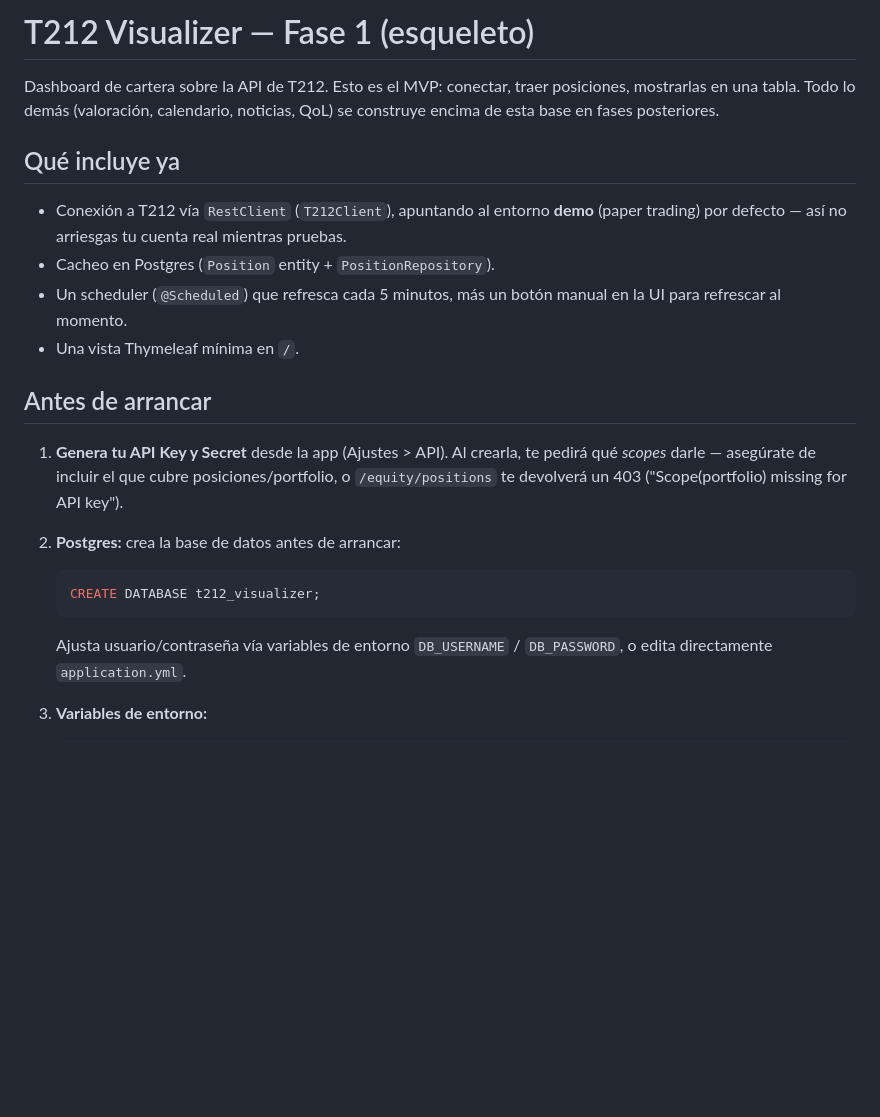
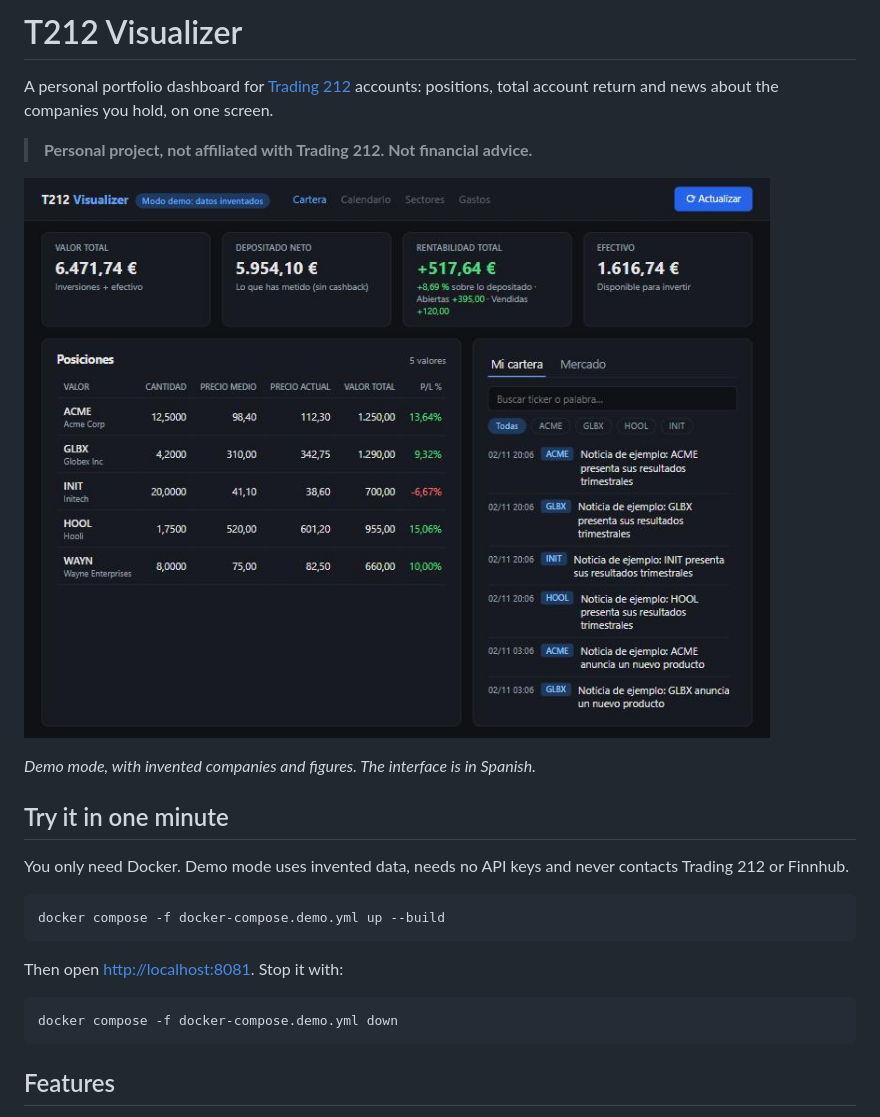
Before and after one commit to llijat/t212-visualizer, a Markdown page: README.md, the part around one of its changes. GitHub-like rendering; pictures changed too: docs/dashboard-demo.jpg (added); blank space fills up the shorter version.

````diff
--- a/README.md
+++ b/README.md
@@ -1,30 +1,26 @@
-# T212 Visualizer — Fase 1 (esqueleto)
+# T212 Visualizer
 
-Dashboard de cartera sobre la API de T212. Esto es el MVP: conectar, traer
-posiciones, mostrarlas en una tabla. Todo lo demás (valoración, calendario,
-noticias, QoL) se construye encima de esta base en fases posteriores.
+A personal portfolio dashboard for [Trading 212](https://www.trading212.com) accounts: positions, total account return and news about the companies you hold, on one screen.
 
-## Qué incluye ya
-- Conexión a T212 vía `RestClient` (`T212Client`), apuntando al entorno
-  **demo** (paper trading) por defecto — así no arriesgas tu cuenta real
-  mientras pruebas.
-- Cacheo en Postgres (`Position` entity + `PositionRepository`).
-- Un scheduler (`@Scheduled`) que refresca cada 5 minutos, más un botón
-  manual en la UI para refrescar al momento.
-- Una vista Thymeleaf mínima en `/`.
+> **Personal project, not affiliated with Trading 212. Not financial advice.**
 
-## Antes de arrancar
+![Dashboard running in demo mode with invented data](docs/dashboard-demo.jpg)
 
-1. **Genera tu API Key y Secret** desde la app (Ajustes > API). Al crearla,
-   te pedirá qué *scopes* darle — asegúrate de incluir el que cubre
-   posiciones/portfolio, o `/equity/positions` te devolverá un 403
-   ("Scope(portfolio) missing for API key").
+*Demo mode, with invented companies and figures. The interface is in Spanish.*
 
-2. **Postgres:** crea la base de datos antes de arrancar:
-   ```sql
-   CREATE DATABASE t212_visualizer;
-   ```
-   Ajusta usuario/contraseña vía variables de entorno `DB_USERNAME` /
-   `DB_PASSWORD`, o edita directamente `application.yml`.
+## Try it in one minute
 
-3. **Variables de entorno:**
+You only need Docker. Demo mode uses invented data, needs no API keys and never contacts Trading 212 or Finnhub.
+
+```bash
+docker compose -f docker-compose.demo.yml up --build
+```
+
+Then open <http://localhost:8081>. Stop it with:
+
+```bash
+docker compose -f docker-compose.demo.yml down
+```
+
+## Features
+
````
Also changed, not shown: other parts of README.md (+73 -25 lines), 14 other files.
